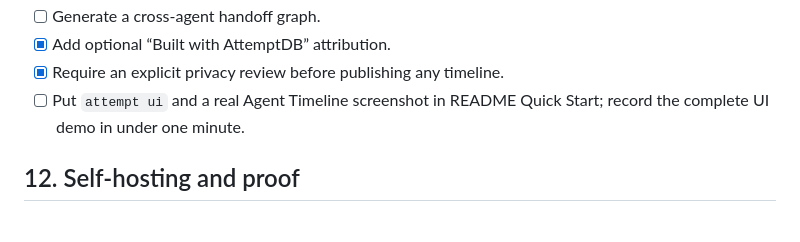
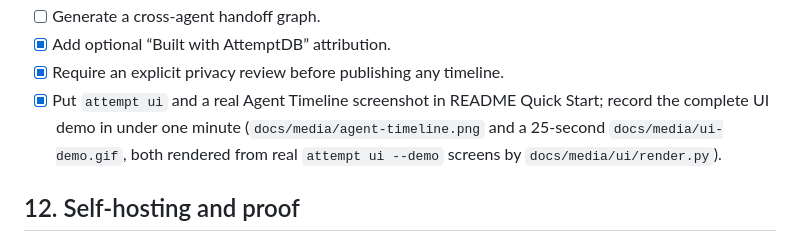
Before and after one commit to nullarch/attemptdb, a Markdown page: TODO.md, the part around the change. GitHub-like rendering.

```diff
--- a/TODO.md
+++ b/TODO.md
@@ -732,8 +732,11 @@ the data surface; the remaining work turns it into the primary local product.
 - [ ] Generate a cross-agent handoff graph.
 - [x] Add optional “Built with AttemptDB” attribution.
 - [x] Require an explicit privacy review before publishing any timeline.
-- [ ] Put `attempt ui` and a real Agent Timeline screenshot in README Quick
-  Start; record the complete UI demo in under one minute.
+- [x] Put `attempt ui` and a real Agent Timeline screenshot in README Quick
+  Start; record the complete UI demo in under one minute
+  (`docs/media/agent-timeline.png` and a 25-second `docs/media/ui-demo.gif`,
+  both rendered from real `attempt ui --demo` screens by
+  `docs/media/ui/render.py`).
 
 ## 12. Self-hosting and proof
 
```
Also changed, not shown: PROGRESS.md (+15 -1 lines), README.md (+16 -6 lines), docs/media/agent-timeline.png (added), docs/media/ui-demo.gif (added), 1 other file.
